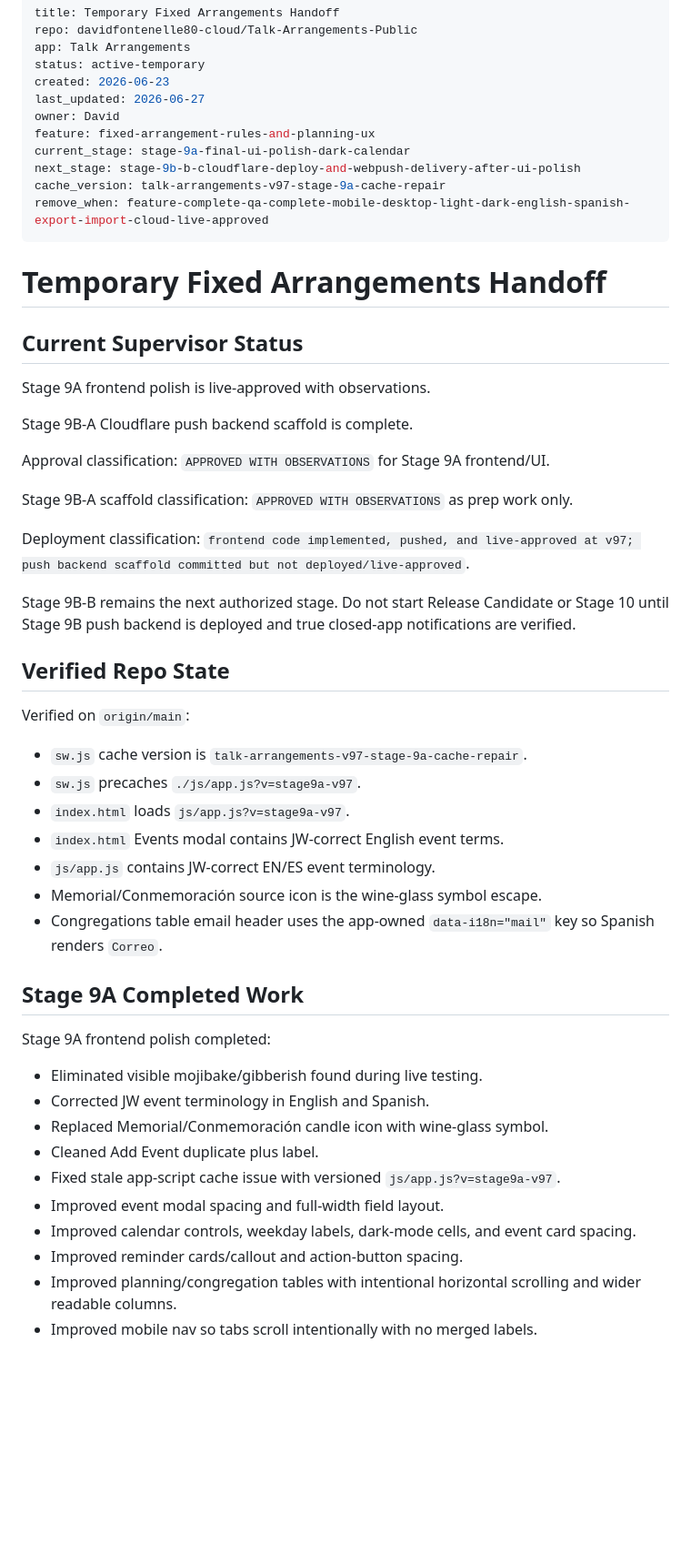
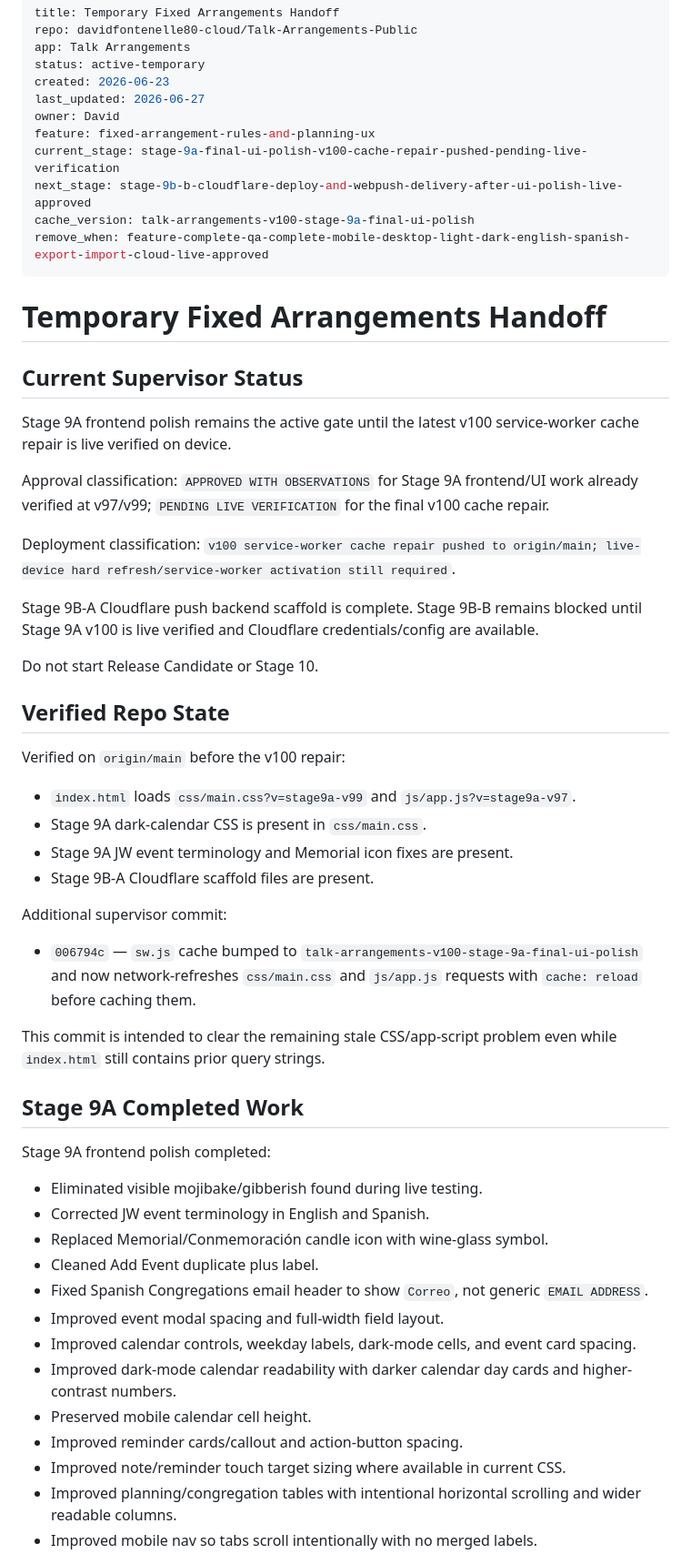
Before and after one commit to davidfontenelle80-cloud/Talk-Arrangements-Public, a Markdown page: TEMP_FIXED_ARRANGEMENTS_HANDOFF.md, the part around one of its changes. Shown at 91% size. Rendered like a GitHub page; blank space fills up the shorter version.

Commit message:
docs: record v100 service worker cache repair

```diff
--- a/TEMP_FIXED_ARRANGEMENTS_HANDOFF.md
+++ b/TEMP_FIXED_ARRANGEMENTS_HANDOFF.md
@@ -7,9 +7,9 @@ created: 2026-06-23
 last_updated: 2026-06-27
 owner: David
 feature: fixed-arrangement-rules-and-planning-ux
-current_stage: stage-9a-final-ui-polish-dark-calendar
-next_stage: stage-9b-b-cloudflare-deploy-and-webpush-delivery-after-ui-polish
-cache_version: talk-arrangements-v97-stage-9a-cache-repair
+current_stage: stage-9a-final-ui-polish-v100-cache-repair-pushed-pending-live-verification
+next_stage: stage-9b-b-cloudflare-deploy-and-webpush-delivery-after-ui-polish-live-approved
+cache_version: talk-arrangements-v100-stage-9a-final-ui-polish
 remove_when: feature-complete-qa-complete-mobile-desktop-light-dark-english-spanish-export-import-cloud-live-approved
 ---
 
@@ -17,29 +17,30 @@ remove_when: feature-complete-qa-complete-mobile-desktop-light-dark-english-span
 
 ## Current Supervisor Status
 
-Stage 9A frontend polish is live-approved with observations.
+Stage 9A frontend polish remains the active gate until the latest v100 service-worker cache repair is live verified on device.
 
-Stage 9B-A Cloudflare push backend scaffold is complete.
+Approval classification: `APPROVED WITH OBSERVATIONS` for Stage 9A frontend/UI work already verified at v97/v99; `PENDING LIVE VERIFICATION` for the final v100 cache repair.
 
-Approval classification: `APPROVED WITH OBSERVATIONS` for Stage 9A frontend/UI.
+Deployment classification: `v100 service-worker cache repair pushed to origin/main; live-device hard refresh/service-worker activation still required`.
 
-Stage 9B-A scaffold classification: `APPROVED WITH OBSERVATIONS` as prep work only.
+Stage 9B-A Cloudflare push backend scaffold is complete. Stage 9B-B remains blocked until Stage 9A v100 is live verified and Cloudflare credentials/config are available.
 
-Deployment classification: `frontend code implemented, pushed, and live-approved at v97; push backend scaffold committed but not deployed/live-approved`.
-
-Stage 9B-B remains the next authorized stage. Do not start Release Candidate or Stage 10 until Stage 9B push backend is deployed and true closed-app notifications are verified.
+Do not start Release Candidate or Stage 10.
 
 ## Verified Repo State
 
-Verified on `origin/main`:
+Verified on `origin/main` before the v100 repair:
 
-- `sw.js` cache version is `talk-arrangements-v97-stage-9a-cache-repair`.
-- `sw.js` precaches `./js/app.js?v=stage9a-v97`.
-- `index.html` loads `js/app.js?v=stage9a-v97`.
-- `index.html` Events modal contains JW-correct English event terms.
-- `js/app.js` contains JW-correct EN/ES event terminology.
-- Memorial/Conmemoración source icon is the wine-glass symbol escape.
-- Congregations table email header uses the app-owned `data-i18n="mail"` key so Spanish renders `Correo`.
+- `index.html` loads `css/main.css?v=stage9a-v99` and `js/app.js?v=stage9a-v97`.
+- Stage 9A dark-calendar CSS is present in `css/main.css`.
+- Stage 9A JW event terminology and Memorial icon fixes are present.
+- Stage 9B-A Cloudflare scaffold files are present.
+
+Additional supervisor commit:
+
+- `006794c` — `sw.js` cache bumped to `talk-arrangements-v100-stage-9a-final-ui-polish` and now network-refreshes `css/main.css` and `js/app.js` requests with `cache: reload` before caching them.
+
+This commit is intended to clear the remaining stale CSS/app-script problem even while `index.html` still contains prior query strings.
 
 ## Stage 9A Completed Work
 
@@ -49,9 +50,12 @@ Stage 9A frontend polish completed:
 - Corrected JW event terminology in English and Spanish.
 - Replaced Memorial/Conmemoración candle icon with wine-glass symbol.
 - Cleaned Add Event duplicate plus label.
-- Fixed stale app-script cache issue with versioned `js/app.js?v=stage9a-v97`.
+- Fixed Spanish Congregations email header to show `Correo`, not generic `EMAIL ADDRESS`.
 - Improved event modal spacing and full-width field layout.
 - Improved calendar controls, weekday labels, dark-mode cells, and event card spacing.
+- Improved dark-mode calendar readability with darker calendar day cards and higher-contrast numbers.
+- Preserved mobile calendar cell height.
 - Improved reminder cards/callout and action-button spacing.
+- Improved note/reminder touch target sizing where available in current CSS.
 - Improved planning/congregation tables with intentional horizontal scrolling and wider readable columns.
 - Improved mobile nav so tabs scroll intentionally with no merged labels.
```
Also changed, not shown: other parts of TEMP_FIXED_ARRANGEMENTS_HANDOFF.md (+48 -122 lines).
